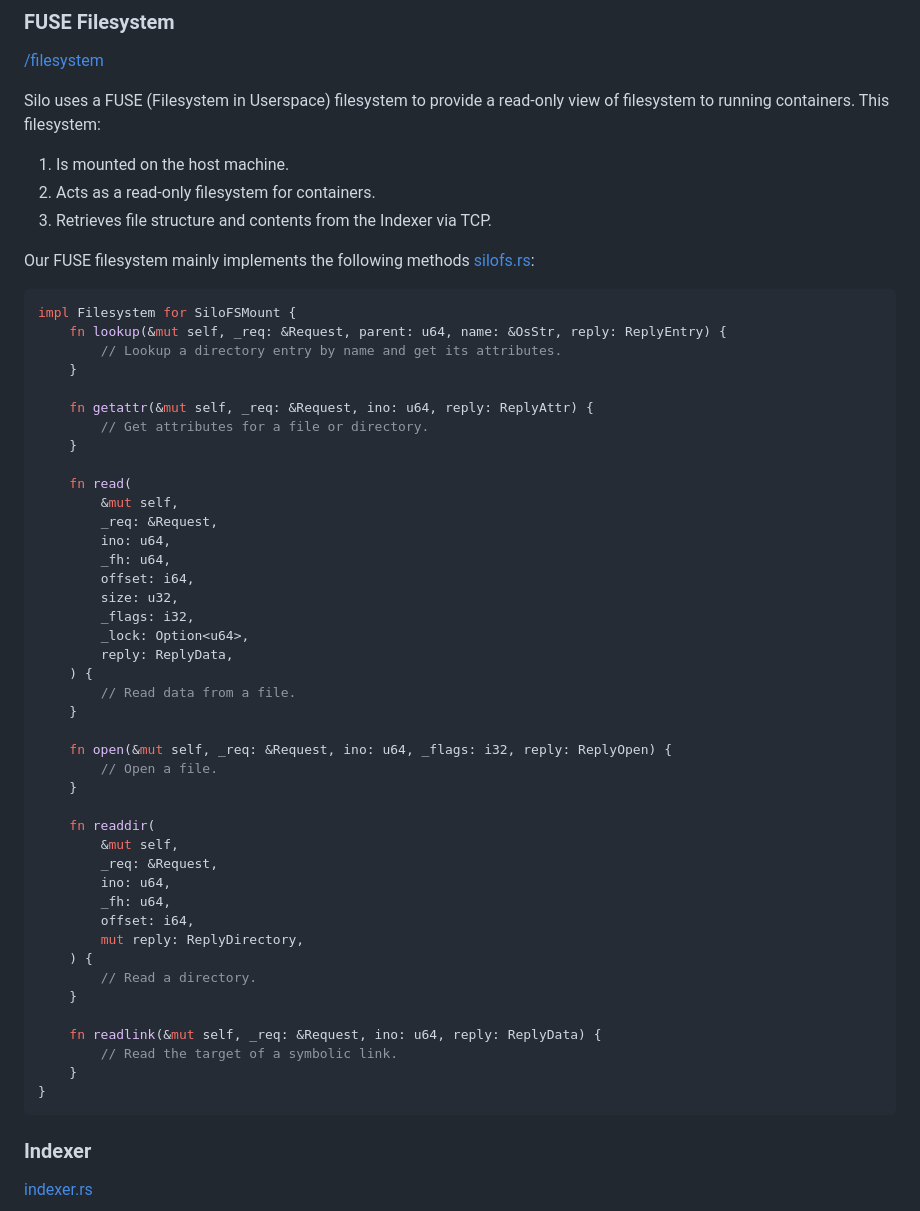
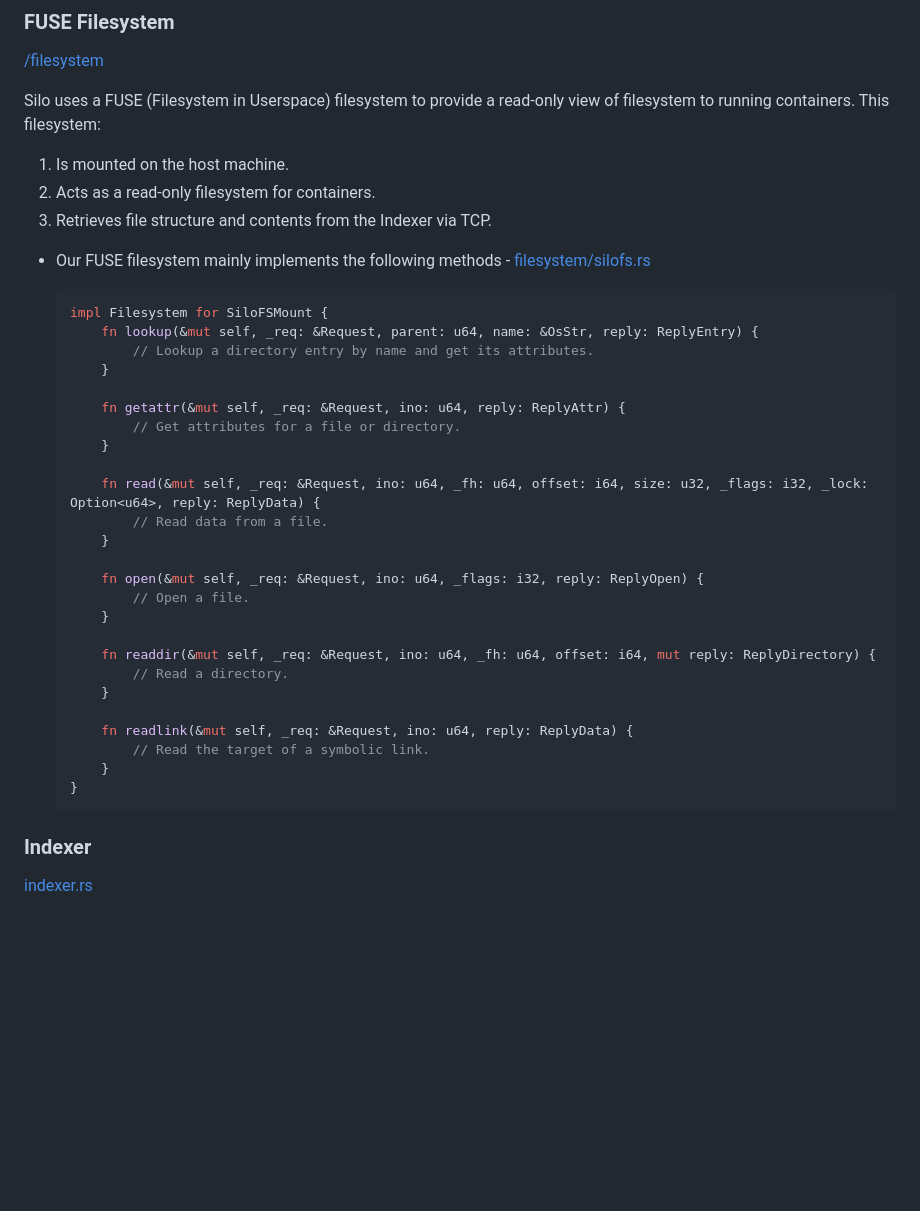
Before and after one commit to Shubhamai/silo, a Markdown page: README.md, the part around the change. Drawn GitHub-style; blank space fills up the shorter version.

````diff
--- a/README.md
+++ b/README.md
@@ -232,52 +232,36 @@ Silo uses a FUSE (Filesystem in Userspace) filesystem to provide a read-only vie
 2. Acts as a read-only filesystem for containers.
 3. Retrieves file structure and contents from the Indexer via TCP.
 
-Our FUSE filesystem mainly implements the following methods [silofs.rs](./src/filesystem/mount.rs):
+- Our FUSE filesystem mainly implements the following methods - [filesystem/silofs.rs](./src/filesystem/mount.rs)
 
-```rs
-impl Filesystem for SiloFSMount {
-    fn lookup(&mut self, _req: &Request, parent: u64, name: &OsStr, reply: ReplyEntry) {
-        // Lookup a directory entry by name and get its attributes.
+    ```rs
+    impl Filesystem for SiloFSMount {
+        fn lookup(&mut self, _req: &Request, parent: u64, name: &OsStr, reply: ReplyEntry) {
+            // Lookup a directory entry by name and get its attributes.
+        }
+
+        fn getattr(&mut self, _req: &Request, ino: u64, reply: ReplyAttr) {
+            // Get attributes for a file or directory.
+        }
+
+        fn read(&mut self, _req: &Request, ino: u64, _fh: u64, offset: i64, size: u32, _flags: i32, _lock: Option<u64>, reply: ReplyData) {
+            // Read data from a file.
+        }
+
+        fn open(&mut self, _req: &Request, ino: u64, _flags: i32, reply: ReplyOpen) {
+            // Open a file.
+        }
+
+        fn readdir(&mut self, _req: &Request, ino: u64, _fh: u64, offset: i64, mut reply: ReplyDirectory) {
+            // Read a directory.
+        }
+
+        fn readlink(&mut self, _req: &Request, ino: u64, reply: ReplyData) {
+            // Read the target of a symbolic link.
+        }
     }
+    ```
 
-    fn getattr(&mut self, _req: &Request, ino: u64, reply: ReplyAttr) {
-        // Get attributes for a file or directory.
-    }
-
-    fn read(
-        &mut self,
-        _req: &Request,
-        ino: u64,
-        _fh: u64,
-        offset: i64,
-        size: u32,
-        _flags: i32,
-        _lock: Option<u64>,
-        reply: ReplyData,
-    ) {
-        // Read data from a file.
-    }
-
-    fn open(&mut self, _req: &Request, ino: u64, _flags: i32, reply: ReplyOpen) {
-        // Open a file.
-    }
-
-    fn readdir(
-        &mut self,
-        _req: &Request,
-        ino: u64,
-        _fh: u64,
-        offset: i64,
-        mut reply: ReplyDirectory,
-    ) {
-        // Read a directory.
-    }
-
-    fn readlink(&mut self, _req: &Request, ino: u64, reply: ReplyData) {
-        // Read the target of a symbolic link.
-    }
-}
-```
 
 ### Indexer
 
````
